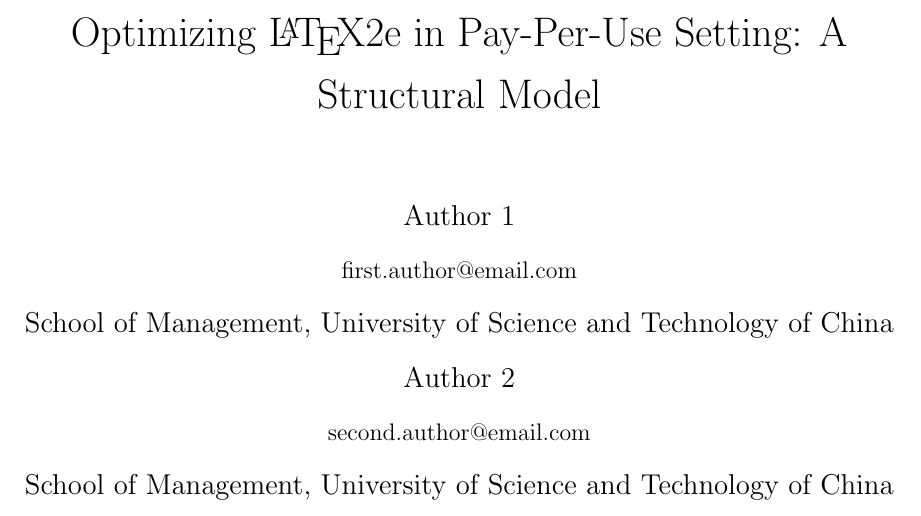
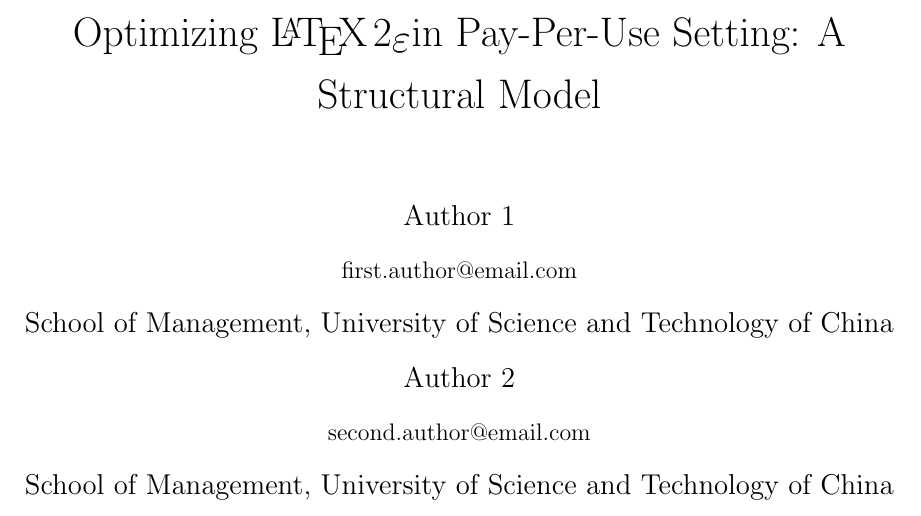
Before and after one commit to xuestrange/Manuscript, a LaTeX document (main.tex): part of page 1 of 3, cut so that both start at the same text. Compiled offline with pdfLaTeX.

Commit message:
update title

```diff
--- a/main.tex
+++ b/main.tex
@@ -1,6 +1,6 @@
 \documentclass{ssrn}
 % \addbibresource{references.bib}
-\title{Optimizing \LaTeX2e in Pay-Per-Use Setting: A Structural Model}
+\title{Optimizing \LaTeXe in Pay-Per-Use Setting: A Structural Model}
 \begin{document}
 \maketitle
 \begin{abstract}
```
Also changed, not shown: main.pdf.
